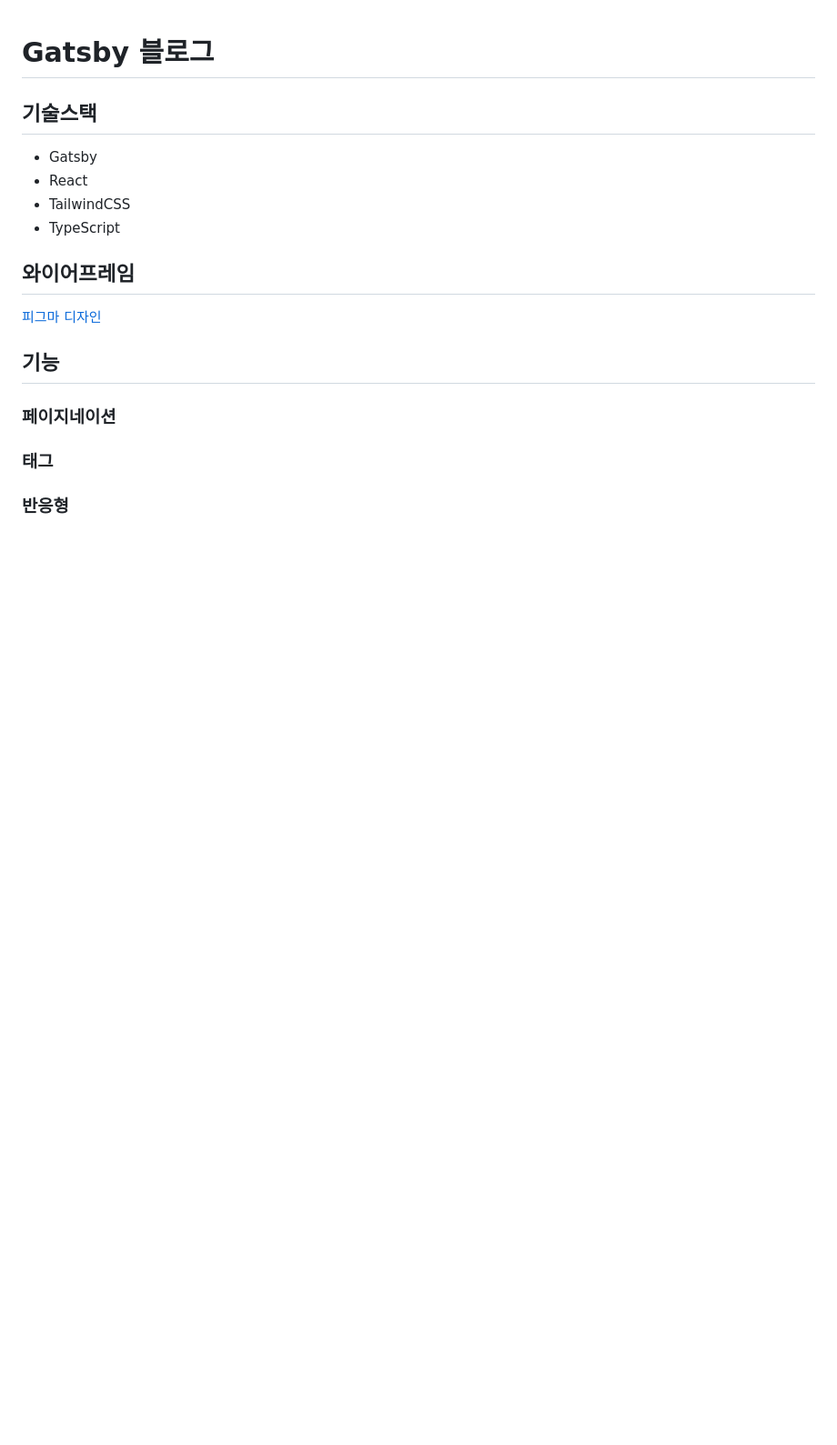
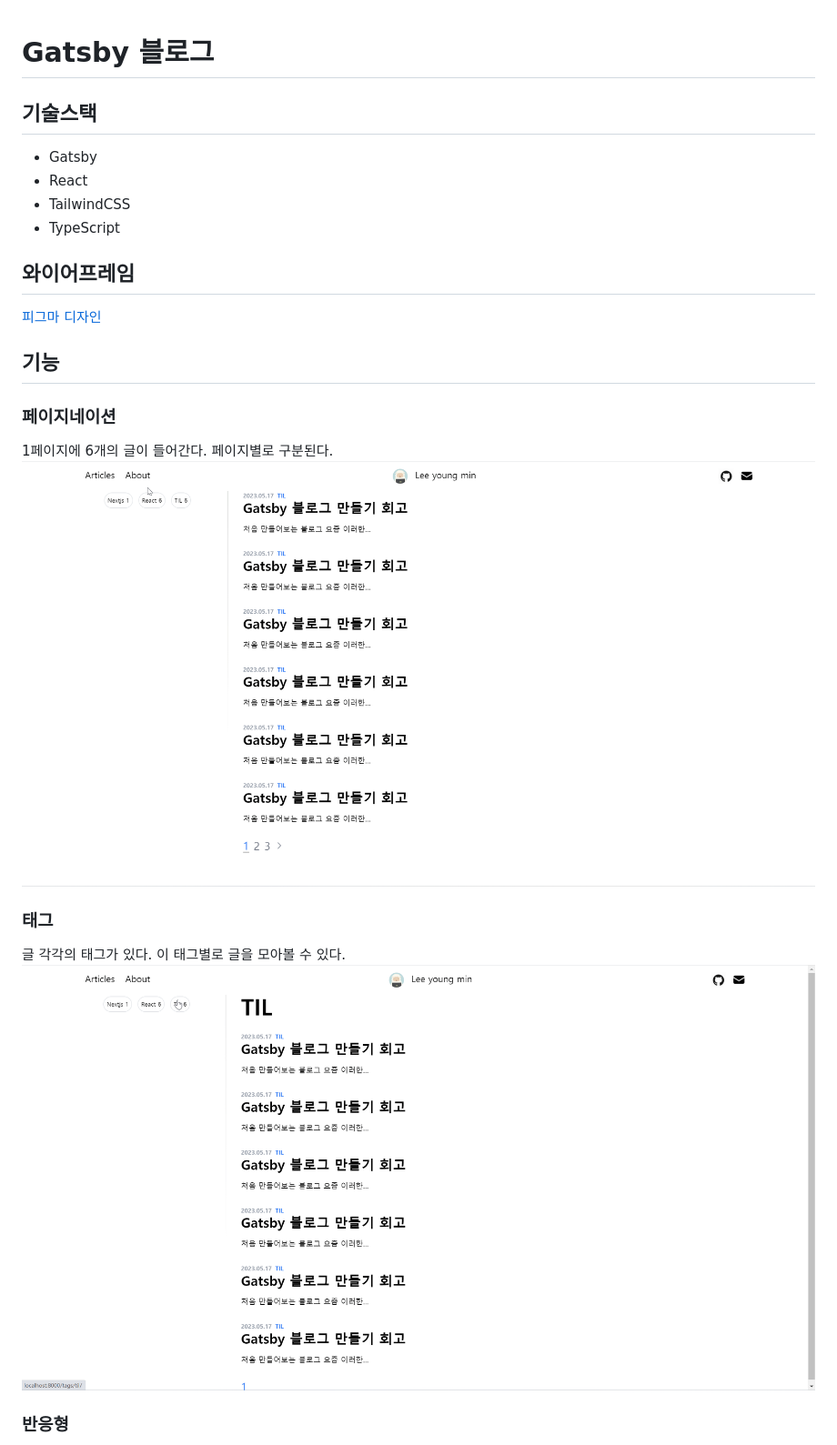
Before and after one commit to ws0671/ws0671.github.io, a Markdown page: README.md, the part around the change printed below. Shown: that part at 91% size. GitHub-like rendering; pictures changed too: docs/pagination.gif (added), docs/tags.gif (added); blank space fills up the shorter version.

```diff
--- a/README.md
+++ b/README.md
@@ -1,18 +1,26 @@
 # Gatsby 블로그
 
 ## 기술스택
+
 - Gatsby
 - React
 - TailwindCSS
 - TypeScript
 
 ## 와이어프레임
+
 [피그마 디자인](https://www.figma.com/file/nWZEvpohTzuExHVtIwIfGd/%EA%B0%9C%EC%B8%A0%EB%B9%84-%EB%B8%94%EB%A1%9C%EA%B7%B8?type=design&node-id=0%3A1&t=O09rsfyxLNHq1gxr-1)
 
 ## 기능
 
 ### 페이지네이션
 
+1페이지에 6개의 글이 들어간다. 페이지별로 구분된다.
+<img src='./docs/pagination.gif'>
 
 ### 태그
+
+글 각각의 태그가 있다. 이 태그별로 글을 모아볼 수 있다.
+<img src='./docs/tags.gif'>
+
 ### 반응형
```
Also changed, not shown: other parts of README.md (+3 -0 lines), 15 other files.
